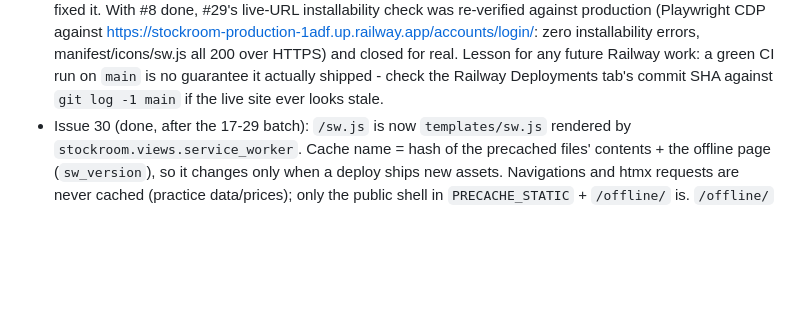
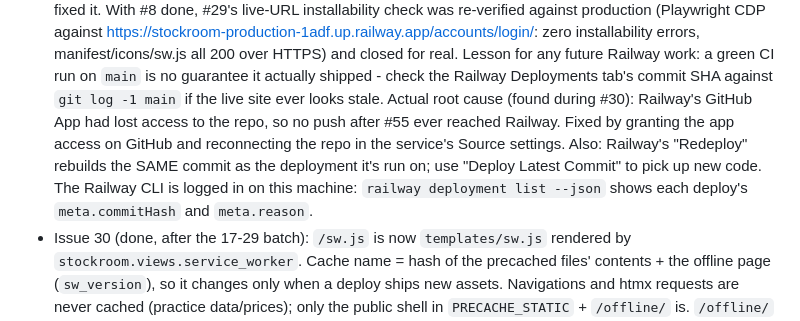
Before and after one commit to normanthom1/StockRoom, a Markdown page: progress.md, the part around the change. Drawn GitHub-style; blank space fills up the shorter version.

Commit message:
Record the Railway auto-deploy root cause in progress.md
Co-Authored-By: Claude Opus 5 <noreply@anthropic.com>

```diff
--- a/progress.md
+++ b/progress.md
@@ -293,6 +293,13 @@ Tracks work so a fresh session can resume. Update after each issue closes.
   for real. Lesson for any future Railway work: a green CI run on `main` is
   no guarantee it actually shipped - check the Railway Deployments tab's
   commit SHA against `git log -1 main` if the live site ever looks stale.
+  Actual root cause (found during #30): Railway's GitHub App had lost access
+  to the repo, so no push after #55 ever reached Railway. Fixed by granting
+  the app access on GitHub and reconnecting the repo in the service's
+  Source settings. Also: Railway's "Redeploy" rebuilds the SAME commit as the
+  deployment it's run on; use "Deploy Latest Commit" to pick up new code.
+  The Railway CLI is logged in on this machine: `railway deployment list
+  --json` shows each deploy's `meta.commitHash` and `meta.reason`.
 - Issue 30 (done, after the 17-29 batch): `/sw.js` is now `templates/sw.js`
   rendered by `stockroom.views.service_worker`. Cache name = hash of the
   precached files' contents + the offline page (`sw_version`), so it changes
```
